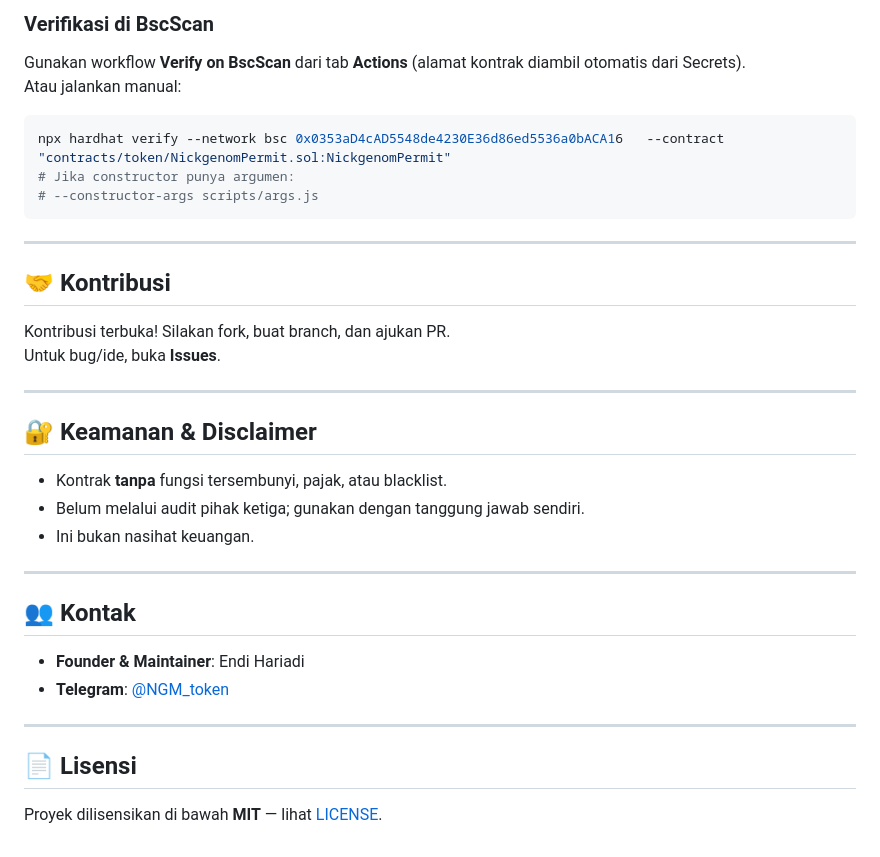
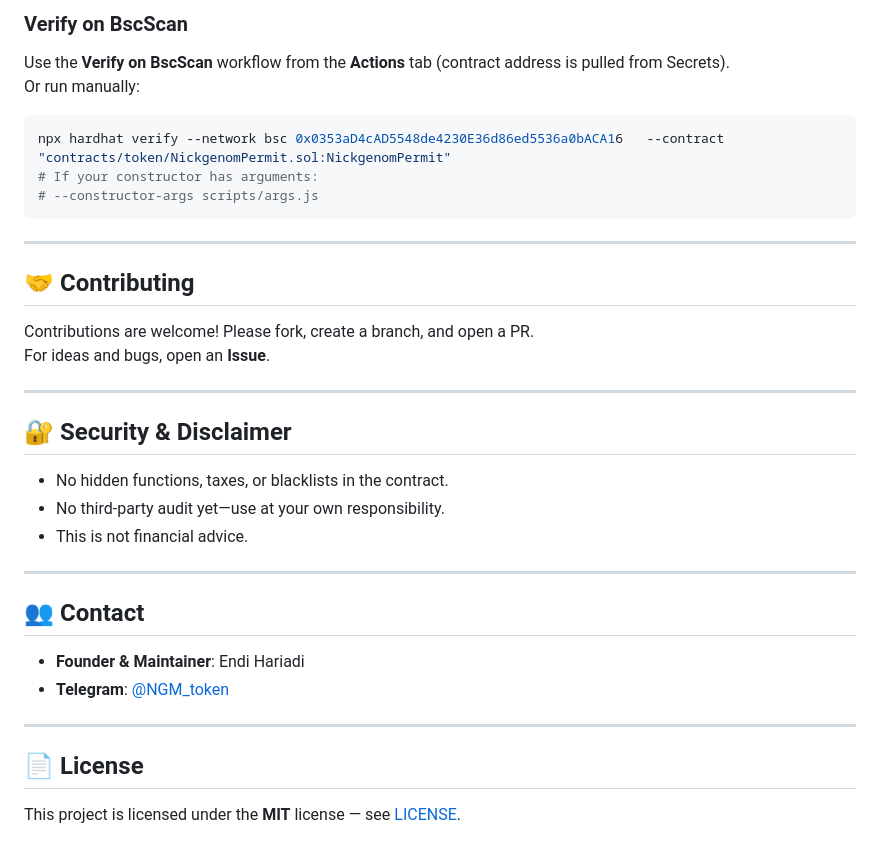
Before and after one commit to EndiHariadi43/NickgenomToken, a Markdown page: README.md, the part around one of its changes. Drawn GitHub-style.

````diff
--- a/README.md
+++ b/README.md
@@ -86,34 +85,34 @@ npm run deploy:bsctest   # ke testnet BSC
 ```
 
-### Verifikasi di BscScan
-Gunakan workflow **Verify on BscScan** dari tab **Actions** (alamat kontrak diambil otomatis dari Secrets).
-Atau jalankan manual:
+### Verify on BscScan
+Use the **Verify on BscScan** workflow from the **Actions** tab (contract address is pulled from Secrets).
+Or run manually:
 ```bash
 npx hardhat verify --network bsc 0x0353aD4cAD5548de4230E36d86ed5536a0bACA16   --contract "contracts/token/NickgenomPermit.sol:NickgenomPermit"
-# Jika constructor punya argumen:
+# If your constructor has arguments:
 # --constructor-args scripts/args.js
 ```
 
 ---
 
-## 🤝 Kontribusi
-Kontribusi terbuka! Silakan fork, buat branch, dan ajukan PR.
-Untuk bug/ide, buka **Issues**.
+## 🤝 Contributing
+Contributions are welcome! Please fork, create a branch, and open a PR.
+For ideas and bugs, open an **Issue**.
 
 ---
 
-## 🔐 Keamanan & Disclaimer
-- Kontrak **tanpa** fungsi tersembunyi, pajak, atau blacklist.
-- Belum melalui audit pihak ketiga; gunakan dengan tanggung jawab sendiri.
-- Ini bukan nasihat keuangan.
+## 🔐 Security & Disclaimer
+- No hidden functions, taxes, or blacklists in the contract.
+- No third‑party audit yet—use at your own responsibility.
+- This is not financial advice.
 
 ---
 
-## 👥 Kontak
+## 👥 Contact
 - **Founder & Maintainer**: Endi Hariadi
 - **Telegram**: [@NGM_token](https://t.me/NGM_token)
 
 ---
 
-## 📄 Lisensi
-Proyek dilisensikan di bawah **MIT** — lihat [LICENSE](./LICENSE).
+## 📄 License
+This project is licensed under the **MIT** license — see [LICENSE](./LICENSE).
````
Also changed, not shown: other parts of README.md (+28 -29 lines).
